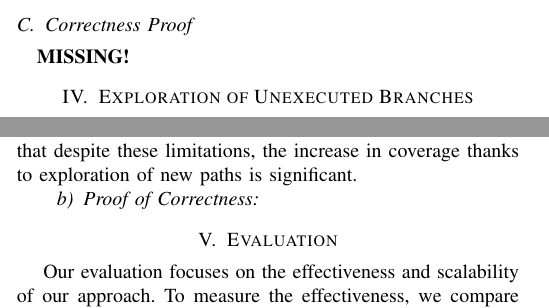
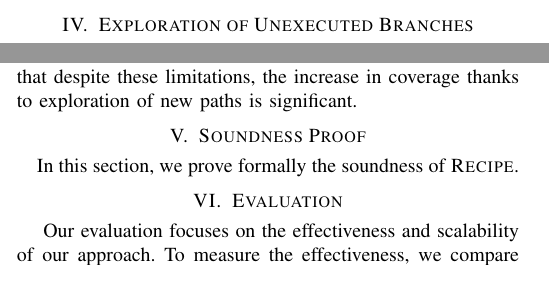
Before and after one commit to omertripp/predictive, a LaTeX paper (paper.tex, which reads constraints.tex, proofsec.tex, trace.tex): two parts of the columns of page 5 of 8, joined at a grey line, cut at the place of the change. Compiled offline with pdfLaTeX.

Commit message:
changed structure

```diff
--- a/constraints.tex
+++ b/constraints.tex
@@ -17,7 +17,3 @@ Beyond relaxing flow dependencies, \tool\ is also capable of exploring code bran
 Constraint solving is applied to each of the resulting traces analogously to the original trace.
 
 We emphasize that exploration of new execution paths is subject to all the known limitations of symbolic execution, including in particular loop structures and object allocation. \tool\ currently fails if (i) the unexplored branch containts loops or (ii) there are object references that cannot be fully resolved at the branching point. In case of failure, \tool\ moves on to other branches. We demonstrate in Section \ref{sec:eval} that despite these limitations, the increase in coverage thanks to exploration of new paths is significant.
-
-\paragraph{Proof of Correctness}
-
-\input{proof}
--- /dev/null
+++ b/proofsec.tex
@@ -0,0 +1,5 @@
+\section{Soundness Proof}
+
+In this section, we prove formally the soundness of \tool.
+
+\input{proof}
--- a/trace.tex
+++ b/trace.tex
@@ -143,7 +143,3 @@ $$
 where ${\sf env}$ is the state mapping from local variables to their value and $\sigma(t,\tau'')$
 (resp. $\sigma(t',\tau'')$) is the state arising at trace $t$ (resp. $t'$) immediately before event $\tau''$.
 This constraint fixes that all heap dereferences up to the later of the candidate racing events retain their original base object as in the predicted trace $t'$.
-
-\subsection{Correctness Proof}
-
-{\bf MISSING!}
```
Also changed, not shown: paper.tex (+1 -0 lines).
